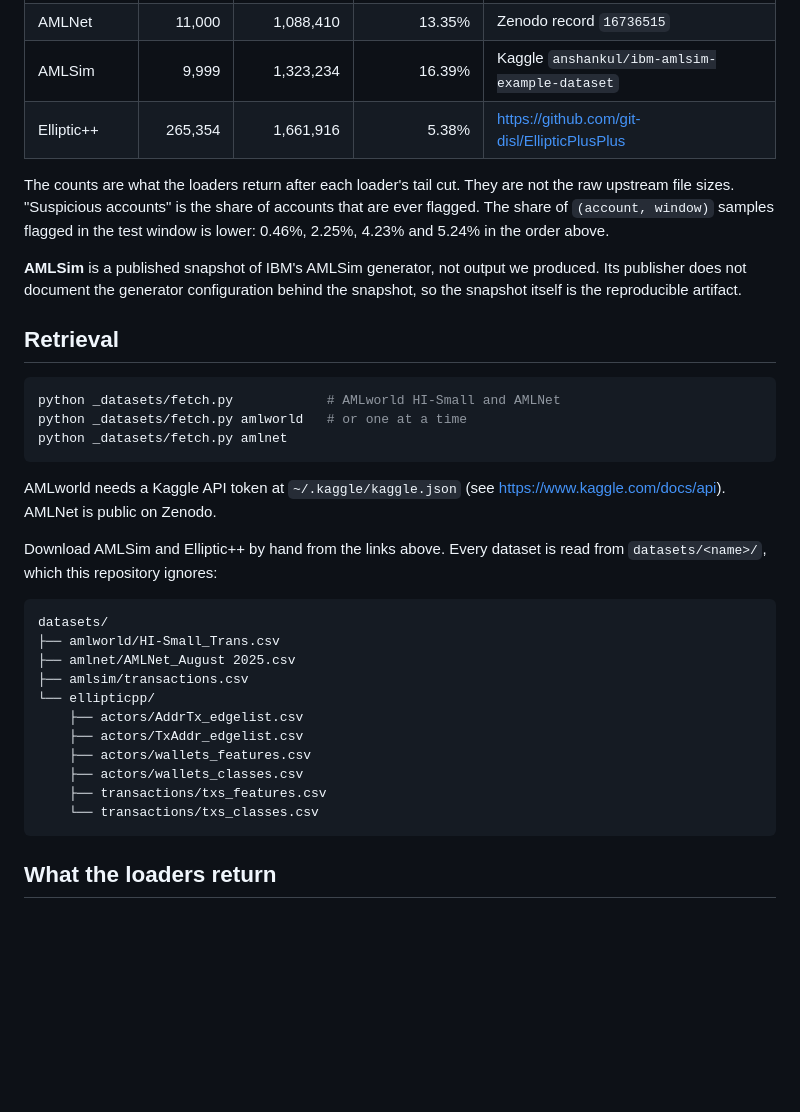
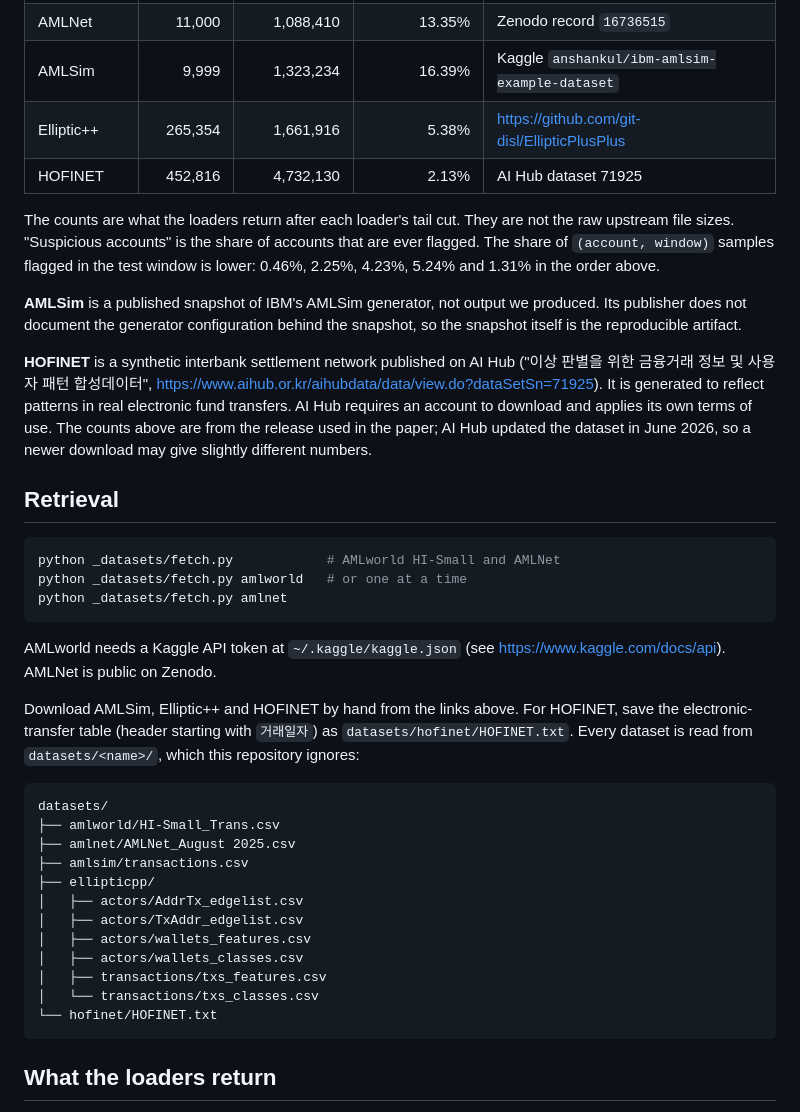
Before and after one commit to inu0104/TRACK, a Markdown page: _datasets/README.md, the part around the change. Drawn GitHub-style; blank space fills up the shorter version.

````diff
--- a/_datasets/README.md
+++ b/_datasets/README.md
@@ -9,15 +9,24 @@ own terms. `fetch.py` downloads the two whose hosts allow scripted downloads.
 | AMLNet | 11,000 | 1,088,410 | 13.35% | Zenodo record `16736515` |
 | AMLSim | 9,999 | 1,323,234 | 16.39% | Kaggle `anshankul/ibm-amlsim-example-dataset` |
 | Elliptic++ | 265,354 | 1,661,916 | 5.38% | https://github.com/git-disl/EllipticPlusPlus |
+| HOFINET | 452,816 | 4,732,130 | 2.13% | AI Hub dataset 71925 |
 
 The counts are what the loaders return after each loader's tail cut. They are
 not the raw upstream file sizes. "Suspicious accounts" is the share of accounts
 that are ever flagged. The share of `(account, window)` samples flagged in the
-test window is lower: 0.46%, 2.25%, 4.23% and 5.24% in the order above.
+test window is lower: 0.46%, 2.25%, 4.23%, 5.24% and 1.31% in the order above.
 
 **AMLSim** is a published snapshot of IBM's AMLSim generator, not output we
 produced. Its publisher does not document the generator configuration behind
 the snapshot, so the snapshot itself is the reproducible artifact.
+
+**HOFINET** is a synthetic interbank settlement network published on AI Hub
+("이상 판별을 위한 금융거래 정보 및 사용자 패턴 합성데이터",
+https://www.aihub.or.kr/aihubdata/data/view.do?dataSetSn=71925). It is
+generated to reflect patterns in real electronic fund transfers. AI Hub
+requires an account to download and applies its own terms of use. The counts
+above are from the release used in the paper; AI Hub updated the dataset in
+June 2026, so a newer download may give slightly different numbers.
 
 ## Retrieval
 
@@ -30,7 +39,9 @@ python _datasets/fetch.py amlnet
 AMLworld needs a Kaggle API token at `~/.kaggle/kaggle.json`
 (see https://www.kaggle.com/docs/api). AMLNet is public on Zenodo.
 
-Download AMLSim and Elliptic++ by hand from the links above. Every dataset is
+Download AMLSim, Elliptic++ and HOFINET by hand from the links above. For
+HOFINET, save the electronic-transfer table (header starting with `거래일자`)
+as `datasets/hofinet/HOFINET.txt`. Every dataset is
 read from `datasets/<name>/`, which this repository ignores:
 
 ```
@@ -38,13 +49,14 @@ datasets/
 ├── amlworld/HI-Small_Trans.csv
 ├── amlnet/AMLNet_August 2025.csv
 ├── amlsim/transactions.csv
-└── ellipticpp/
-    ├── actors/AddrTx_edgelist.csv
-    ├── actors/TxAddr_edgelist.csv
-    ├── actors/wallets_features.csv
-    ├── actors/wallets_classes.csv
-    ├── transactions/txs_features.csv
-    └── transactions/txs_classes.csv
+├── ellipticpp/
+│   ├── actors/AddrTx_edgelist.csv
+│   ├── actors/TxAddr_edgelist.csv
+│   ├── actors/wallets_features.csv
+│   ├── actors/wallets_classes.csv
+│   ├── transactions/txs_features.csv
+│   └── transactions/txs_classes.csv
+└── hofinet/HOFINET.txt
 ```
 
 ## What the loaders return
````
Also changed, not shown: README.md (+2 -4 lines), assets/main_table.png, 1 other file.
